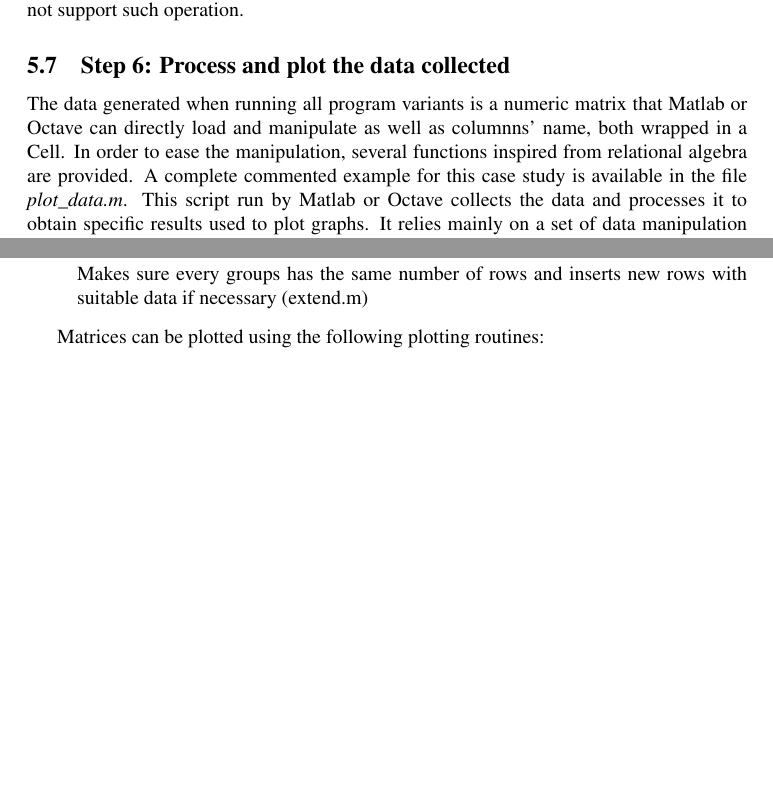
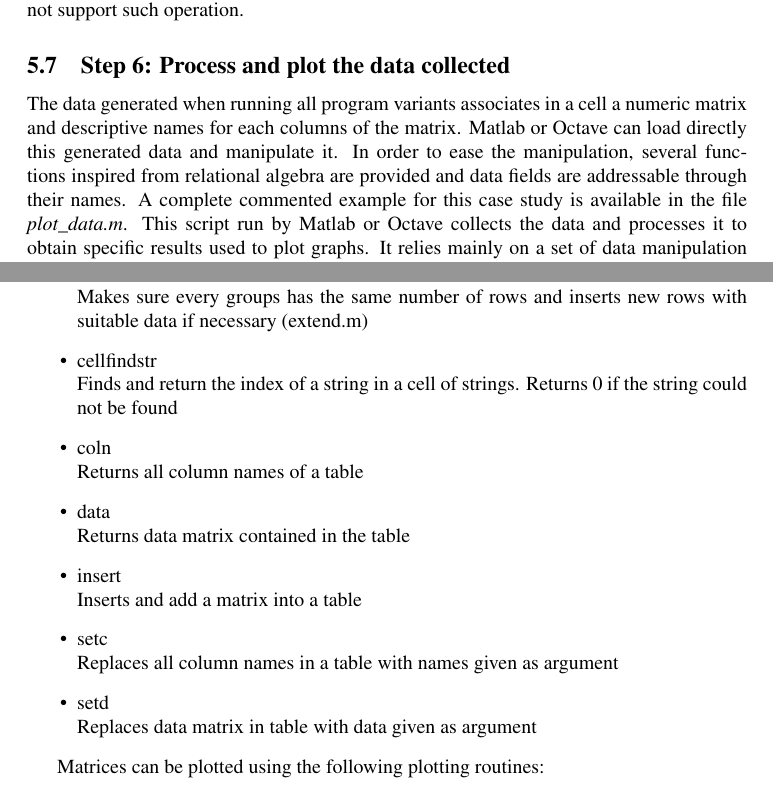
Before and after one commit to NicolasMelot/freja, a LaTeX document (Tutorial/tutorial.tex, which reads Tutorial/content.tex): two parts of pages 14 and 15 of 27, joined at a grey line, cut so that both start at the same text, the shorter picture padded with empty space. Compiled offline with pdfLaTeX; a LaTeX package or settings file that is missing is left out; an older LaTeX class or package is replaced by its successor.

Commit message:
* Updated function's list in tutorial * Fixed plot data with data filtering when computer global and per-thread matrices

```diff
--- a/Tutorial/content.tex
+++ b/Tutorial/content.tex
@@ -382,7 +382,7 @@ If two experiments are successively run with the same name, their results are me
 
 \subsection{Step 6: Process and plot the data collected}
 \label{sec:format}
-The data generated when running all program variants is a numeric matrix that Matlab or Octave can directly load and manipulate as well as columnns' name, both wrapped in a Cell. In order to ease the manipulation, several functions inspired from relational algebra are provided. A complete commented example for this case study is available in the file \emph{plot\_data.m}. This script run by Matlab or Octave collects the data and processes it to obtain specific results used to plot graphs. It relies mainly on a set of data manipulation routines shortly described below. This script is usually very dense regarding the meaning of its lines, which makes it difficult to write correctly or to find the source of its defects. It usually takes shape of three parts: the first part collects the data, filters it through \emph{select} and \emph{where} operations and transforms it by applying custom functions. In this example such functions take recorded start and stop times (global and per thread) through their values in seconds and nanoseconds and compute the time in millisecond between these two steps in the program run. The second part extracts and reshapes this data in order to obtain small matrices ready to be plot. Finally, the third part uses the plot functions to generate and format graphs, and stores them in graphic files.
+The data generated when running all program variants associates in a cell a numeric matrix and descriptive names for each columns of the matrix. Matlab or Octave can load directly this generated data and manipulate it. In order to ease the manipulation, several functions inspired from relational algebra are provided and data fields are addressable through their names. A complete commented example for this case study is available in the file \emph{plot\_data.m}. This script run by Matlab or Octave collects the data and processes it to obtain specific results used to plot graphs. It relies mainly on a set of data manipulation routines shortly described below. This script is usually very dense regarding the meaning of its lines, which makes it difficult to write correctly or to find the source of its defects. It usually takes shape of three parts: the first part collects the data, filters it through \emph{select} and \emph{where} operations and transforms it by applying custom functions. In this example such functions take recorded start and stop times (global and per thread) through their values in seconds and nanoseconds and compute the time in millisecond between these two steps in the program run. The second part extracts and reshapes this data in order to obtain small matrices ready to be plot. Finally, the third part uses the plot functions to generate and format graphs, and stores them in graphic files.
 
 Below is a very short description of the functions available. More extensive documentation is available in the files where these functions are implemented:
 \begin{itemize}
@@ -400,6 +400,18 @@ Separates and groups rows by the content of the columns whose index is given as
 Reduces groups produced by groupby to one row per group, using reduction functions such as mean, standard deviation or custom functions. Merges rows to a matrix (reduce.m)
 \item extend\\
 Makes sure every groups has the same number of rows and inserts new rows with suitable data if necessary (extend.m)
+\item cellfindstr\\
+Finds and return the index of a string in a cell of strings. Returns 0 if the string could not be found
+\item coln\\
+Returns all column names of a table
+\item data\\
+Returns data matrix contained in the table
+\item insert\\
+Inserts and add a matrix into a table
+\item setc\\
+Replaces all column names in a table with names given as argument
+\item setd\\
+Replaces data matrix in table with data given as argument
 \end{itemize}
 
 Matrices can be plotted using the following plotting routines:
```
Also changed, not shown: 1 other file.
